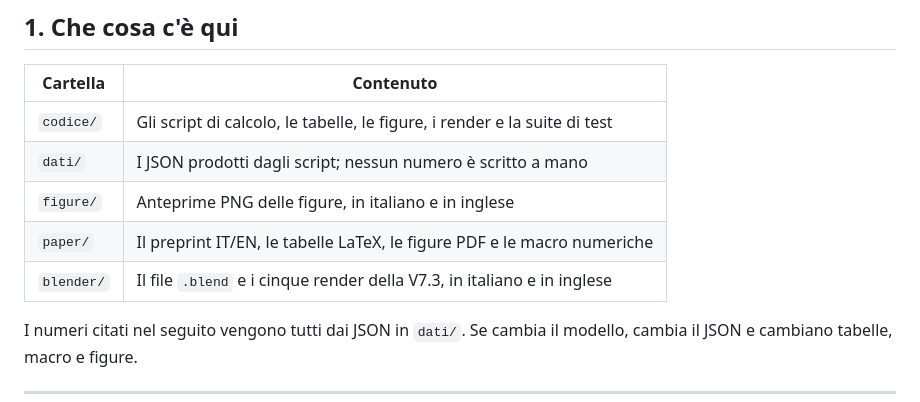
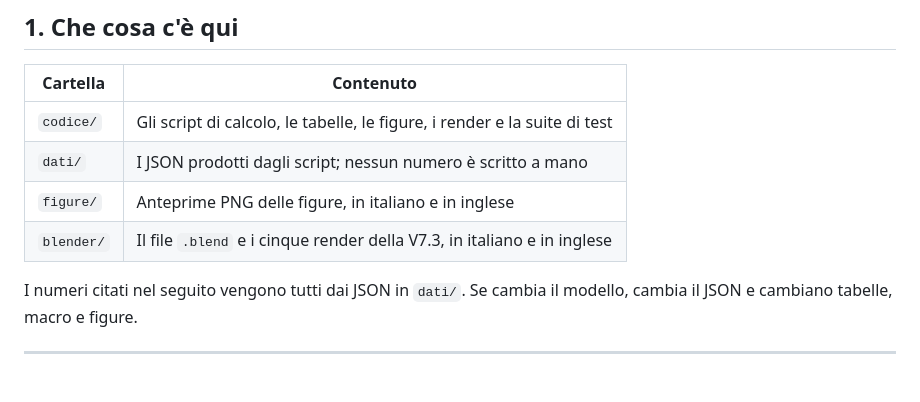
Before and after one commit to fra150/Photonic-Vacuum-Engine, a Markdown page: versione 7.3/README.md, the part around the change. GitHub-like rendering; blank space fills up the shorter version.

```diff
--- a/versione 7.3/README.md
+++ b/versione 7.3/README.md
@@ -28,8 +28,9 @@ citare; l'inglese non è un paper diverso.
 | `codice/` | Gli script di calcolo, le tabelle, le figure, i render e la suite di test |
 | `dati/` | I JSON prodotti dagli script; nessun numero è scritto a mano |
 | `figure/` | Anteprime PNG delle figure, in italiano e in inglese |
-| `paper/` | Il preprint IT/EN, le tabelle LaTeX, le figure PDF e le macro numeriche |
 | `blender/` | Il file `.blend` e i cinque render della V7.3, in italiano e in inglese |
+
+
 
 I numeri citati nel seguito vengono tutti dai JSON in `dati/`. Se cambia il
 modello, cambia il JSON e cambiano tabelle, macro e figure.
```
